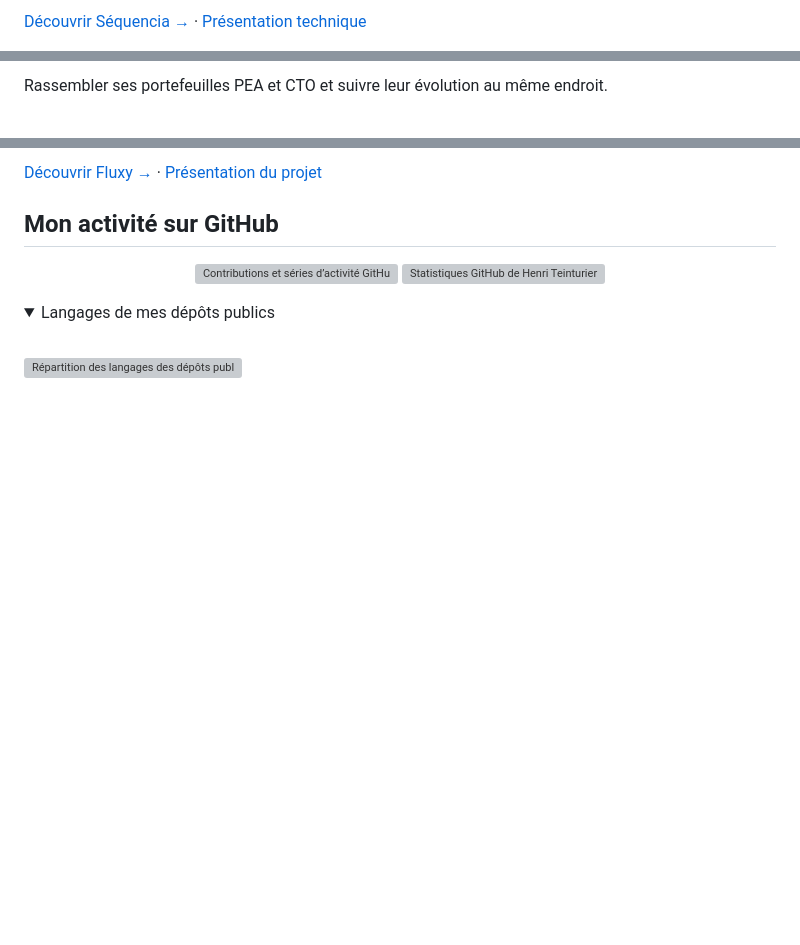
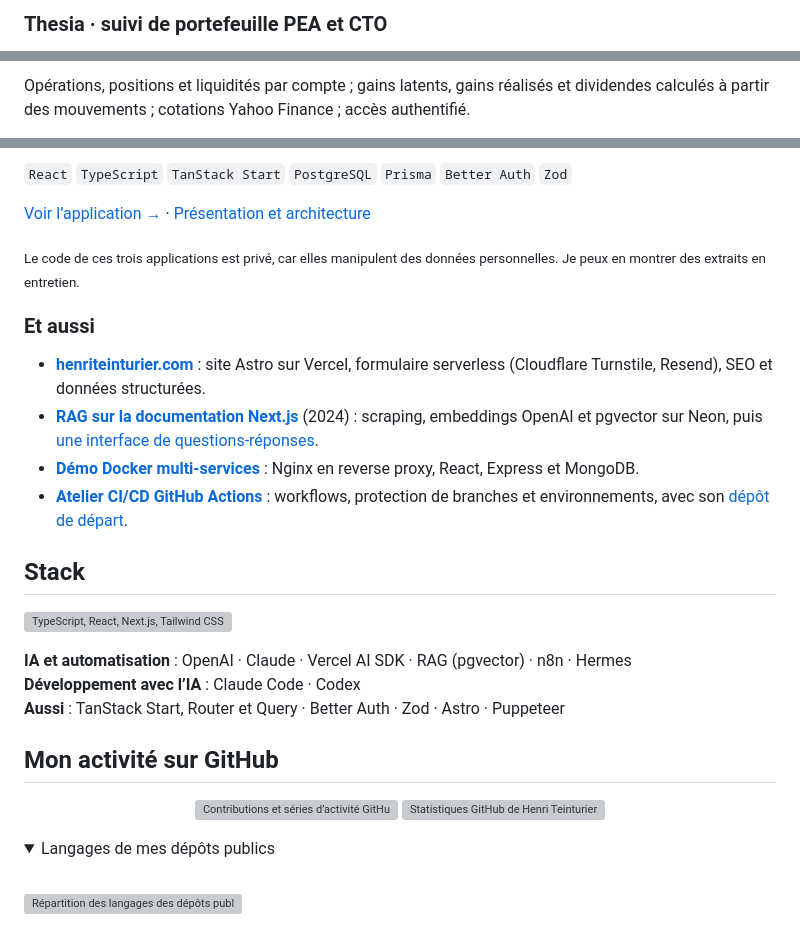
Before and after one commit to HenriTeinturier/HenriTeinturier, a Markdown page: README.md, 3 parts joined by grey strips. GitHub-like rendering; folded sections open; blank space fills up the shorter version; grey boxes are pictures that could not be loaded.

```diff
--- a/README.md
+++ b/README.md
@@ -60,3 +49,3 @@ Organiser ses séances, retrouver ses documents et s’appuyer sur l’IA pour p
 
-[Découvrir Séquencia →](https://cours-college.vercel.app/presentation) · [Présentation technique](https://github.com/HenriTeinturier/sequencia-presentation)
+### Thesia · suivi de portefeuille PEA et CTO
 
@@ -64,3 +53,3 @@ Organiser ses séances, retrouver ses documents et s’appuyer sur l’IA pour p
 
-Rassembler ses portefeuilles PEA et CTO et suivre leur évolution au même endroit.
+Opérations, positions et liquidités par compte ; gains latents, gains réalisés et dividendes calculés à partir des mouvements ; cotations Yahoo Finance ; accès authentifié.
 
@@ -76,5 +65,24 @@ Enregistrer ses dépenses, se situer par rapport à son objectif et anticiper la
 
-[Découvrir Fluxy →](https://fluxy-pied.vercel.app/) · [Présentation du projet](https://github.com/HenriTeinturier/fluxy-presentation)
+`React` `TypeScript` `TanStack Start` `PostgreSQL` `Prisma` `Better Auth` `Zod`
+
+[Voir l’application →](https://fluxy-pied.vercel.app/) · [Présentation et architecture](https://github.com/HenriTeinturier/fluxy-presentation)
+
+<sub>Le code de ces trois applications est privé, car elles manipulent des données personnelles. Je peux en montrer des extraits en entretien.</sub>
+
+### Et aussi
+
+- **[henriteinturier.com](https://henriteinturier.com)** : site Astro sur Vercel, formulaire serverless (Cloudflare Turnstile, Resend), SEO et données structurées.
+- **[RAG sur la documentation Next.js](https://github.com/HenriTeinturier/ScrapEmbeddingNextjsDoc)** (2024) : scraping, embeddings OpenAI et pgvector sur Neon, puis [une interface de questions-réponses](https://github.com/HenriTeinturier/Talk-To-NextJsDoc-With-OpenAi).
+- **[Démo Docker multi-services](https://github.com/HenriTeinturier/docker-demo-react-vite-express-nginx-mongodb)** : Nginx en reverse proxy, React, Express et MongoDB.
+- **[Atelier CI/CD GitHub Actions](https://github.com/HenriTeinturier/todolist-github-actions-solution)** : workflows, protection de branches et environnements, avec son [dépôt de départ](https://github.com/HenriTeinturier/todolist-github-action-starter).
+
+## Stack
+
+<p><img src="https://skillicons.dev/icons?i=ts,react,nextjs,tailwind,nodejs,postgres,prisma,mongodb,docker,githubactions,vercel,git&perline=12" alt="TypeScript, React, Next.js, Tailwind CSS, Node.js, PostgreSQL, Prisma, MongoDB, Docker, GitHub Actions, Vercel, Git" /></p>
+
+**IA et automatisation** : OpenAI · Claude · Vercel AI SDK · RAG (pgvector) · n8n · Hermes<br />
+**Développement avec l’IA** : Claude Code · Codex<br />
+**Aussi** : TanStack Start, Router et Query · Better Auth · Zod · Astro · Puppeteer
 
 ## Mon activité sur GitHub
 
```
Also changed, not shown: other parts of README.md (+33 -44 lines), assets/profile/banner-recruteurs-v1.png (added).
